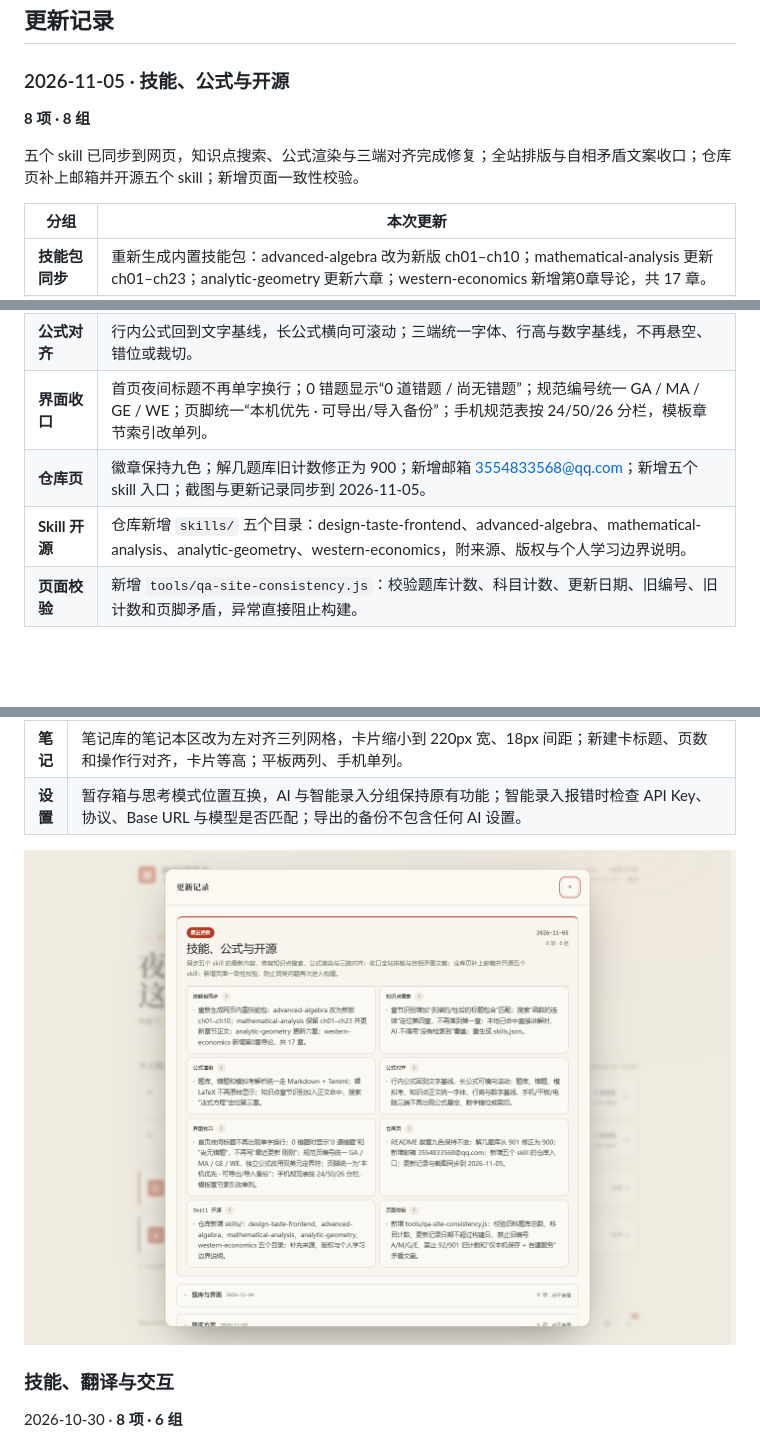
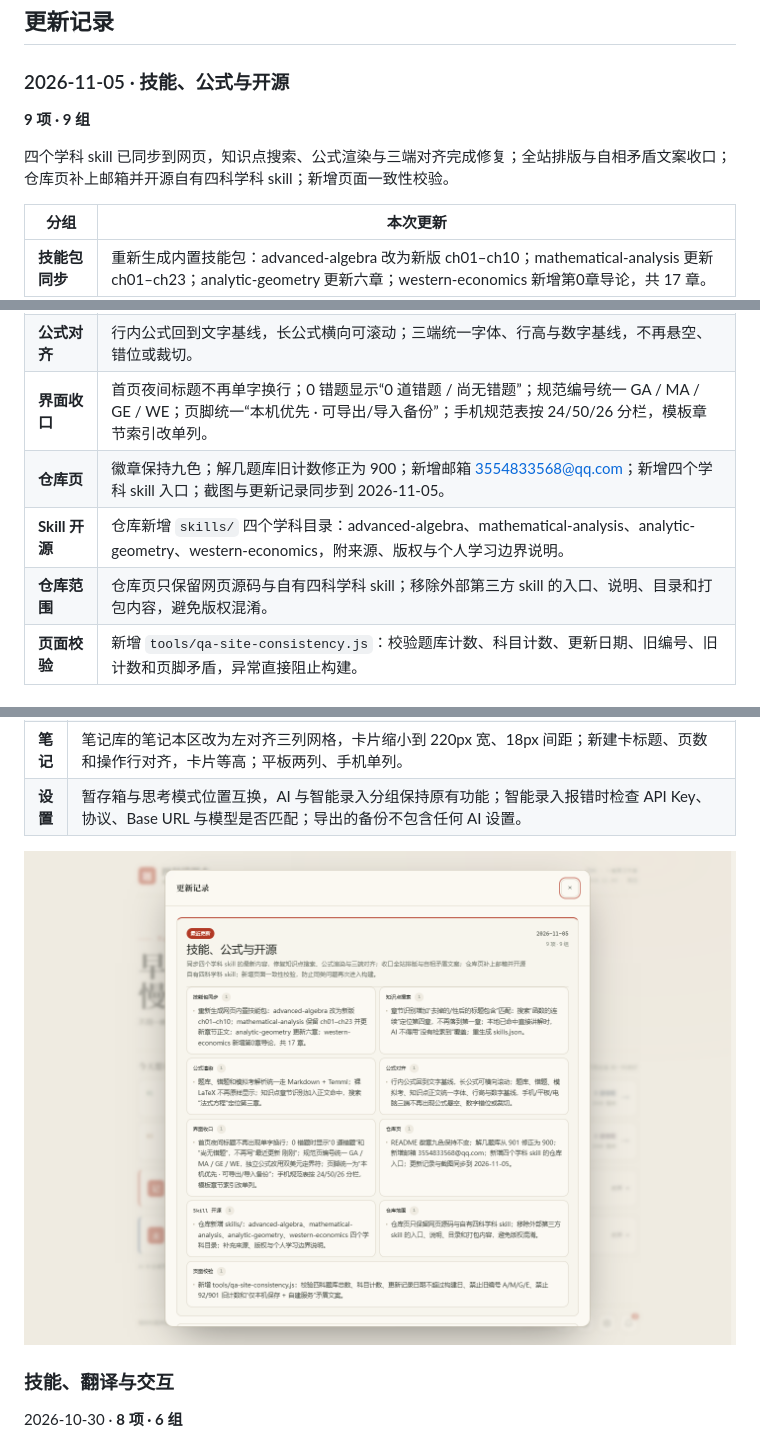
Before and after one commit to lanzaihua/lanzaihua.github.io, a Markdown page: README.md, 3 parts joined by grey strips. GitHub-like rendering; pictures changed too: assets/v2/20261105-changelog.png; folded sections open; blank space fills up the shorter version.

```diff
--- a/README.md
+++ b/README.md
@@ -149,9 +149,9 @@
 
 ### 2026-11-05 · 技能、公式与开源
 
-**8 项 · 8 组**
+**9 项 · 9 组**
 
-五个 skill 已同步到网页，知识点搜索、公式渲染与三端对齐完成修复；全站排版与自相矛盾文案收口；仓库页补上邮箱并开源五个 skill；新增页面一致性校验。
+四个学科 skill 已同步到网页，知识点搜索、公式渲染与三端对齐完成修复；全站排版与自相矛盾文案收口；仓库页补上邮箱并开源自有四科学科 skill；新增页面一致性校验。
 
 | 分组 | 本次更新 |
 |---|---|
@@ -160,8 +160,9 @@
 | **公式渲染** | 题库、错题、模拟考解析统一 Markdown + Temml；多行公式合并，裸 LaTeX 不再原样显示。 |
 | **公式对齐** | 行内公式回到文字基线，长公式横向可滚动；三端统一字体、行高与数字基线，不再悬空、错位或裁切。 |
 | **界面收口** | 首页夜间标题不再单字换行；0 错题显示“0 道错题 / 尚无错题”；规范编号统一 GA / MA / GE / WE；页脚统一“本机优先 · 可导出/导入备份”；手机规范表按 24/50/26 分栏，模板章节索引改单列。 |
-| **仓库页** | 徽章保持九色；解几题库旧计数修正为 900；新增邮箱 3554833568@qq.com；新增五个 skill 入口；截图与更新记录同步到 2026-11-05。 |
-| **Skill 开源** | 仓库新增 `skills/` 五个目录：design-taste-frontend、advanced-algebra、mathematical-analysis、analytic-geometry、western-economics，附来源、版权与个人学习边界说明。 |
+| **仓库页** | 徽章保持九色；解几题库旧计数修正为 900；新增邮箱 3554833568@qq.com；新增四个学科 skill 入口；截图与更新记录同步到 2026-11-05。 |
+| **Skill 开源** | 仓库新增 `skills/` 四个学科目录：advanced-algebra、mathematical-analysis、analytic-geometry、western-economics，附来源、版权与个人学习边界说明。 |
+| **仓库范围** | 仓库页只保留网页源码与自有四科学科 skill；移除外部第三方 skill 的入口、说明、目录和打包内容，避免版权混淆。 |
 | **页面校验** | 新增 `tools/qa-site-consistency.js`：校验题库计数、科目计数、更新日期、旧编号、旧计数和页脚矛盾，异常直接阻止构建。 |
 
 ### 2026-11-04 · 题库与界面
```
Also changed, not shown: other parts of README.md (+1 -1 lines), CHANGELOG.md (+5 -4 lines), skills/README.md (+10 -16 lines), skills/design-taste-frontend/SKILL.md (deleted, +0 -375 lines), 3 other files.
